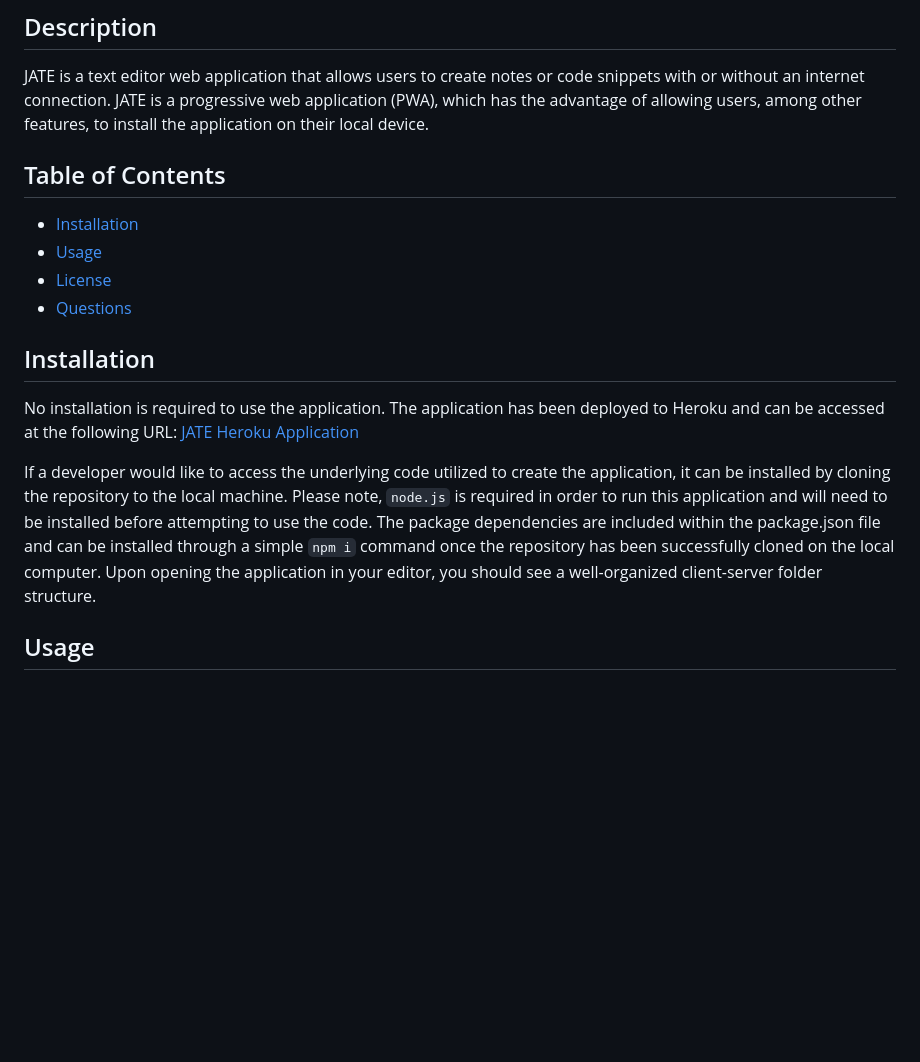
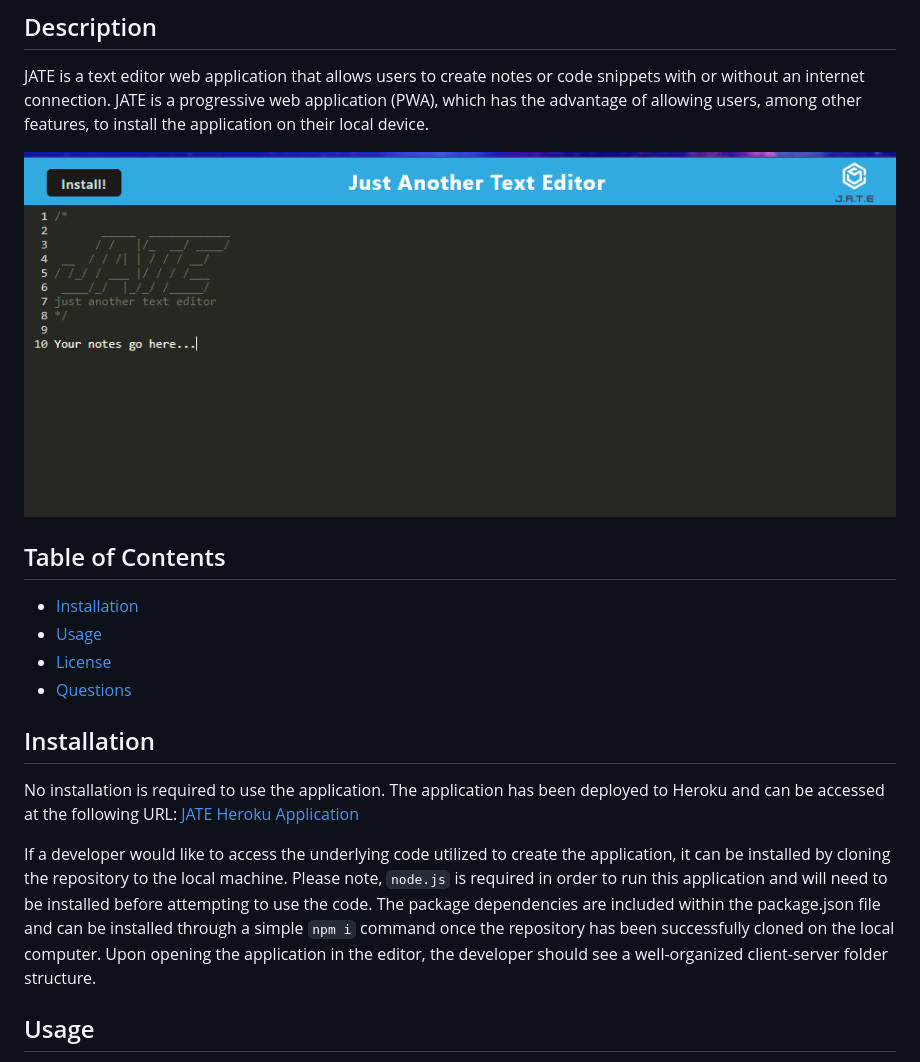
Before and after one commit to chilejay7/JATE-Text-Editor-App, a Markdown page: README.md, the part around the change. GitHub-like rendering; pictures changed too: jate.png (added); blank space fills up the shorter version.

```diff
--- a/README.md
+++ b/README.md
@@ -3,6 +3,8 @@
 
 ## Description
 JATE is a text editor web application that allows users to create notes or code snippets with or without an internet connection. JATE is a progressive web application (PWA), which has the advantage of allowing users, among other features, to install the application on their local device.
+
+![JATE application](./jate.png)
 
 ## Table of Contents
 
@@ -14,7 +16,7 @@ JATE is a text editor web application that allows users to create notes or code
 ## Installation
 No installation is required to use the application.  The application has been deployed to Heroku and can be accessed at the following URL: [JATE Heroku Application](https://jate-text-note-taker-10b2e09c48a4.herokuapp.com/)
 
-If a developer would like to access the underlying code utilized to create the application, it can be installed by cloning the repository to the local machine.  Please note, `node.js` is required in order to run this application and will need to be installed before attempting to use the code.  The package dependencies are included within the package.json file and can be installed through a simple `npm i` command once the repository has been successfully cloned on the local computer.  Upon opening the application in your editor, you should see a well-organized client-server folder structure.
+If a developer would like to access the underlying code utilized to create the application, it can be installed by cloning the repository to the local machine.  Please note, `node.js` is required in order to run this application and will need to be installed before attempting to use the code.  The package dependencies are included within the package.json file and can be installed through a simple `npm i` command once the repository has been successfully cloned on the local computer.  Upon opening the application in the editor, the developer should see a well-organized client-server folder structure.
 
 ## Usage
 To start the application and bundle all modules, open the terminal and navigate to the root directory.  The application can be initialized using the `npm run start` command to start the backend and serve the client.  This command will also bundle the files specified within the webpack.config.js file using webpack.  The included plugins within the webpack configuration file will generate HTML, service worker, and manifest files. The application can be accessed locally through `http://localhost:5000`.
```
